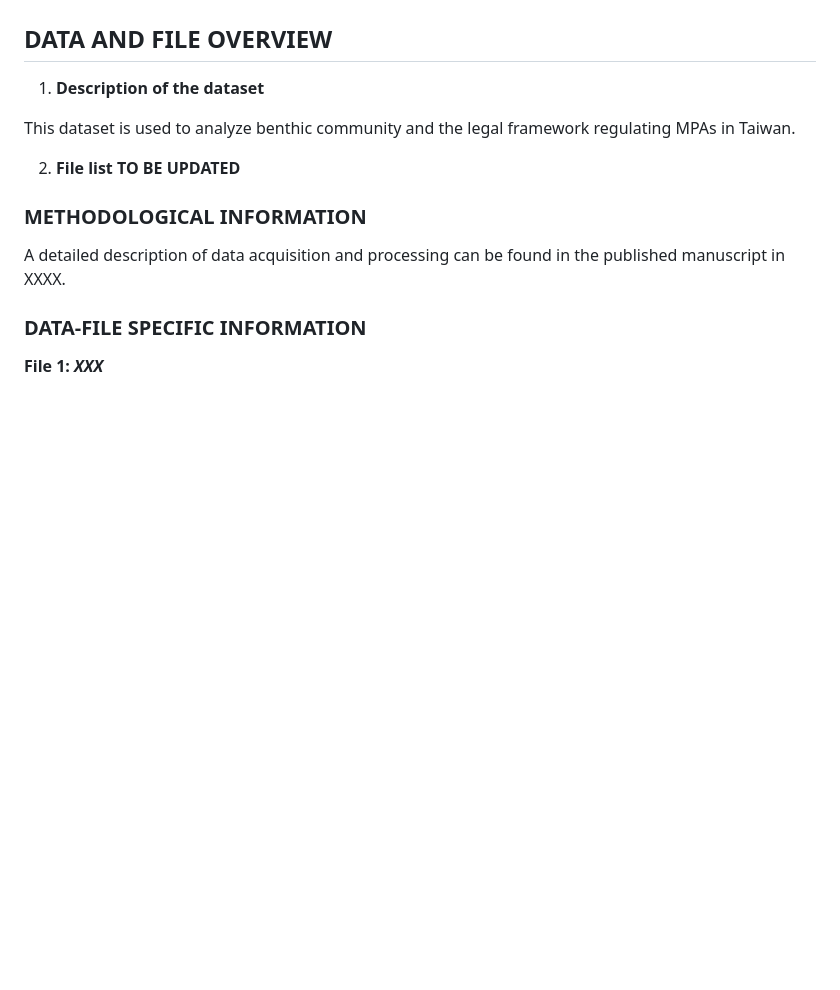
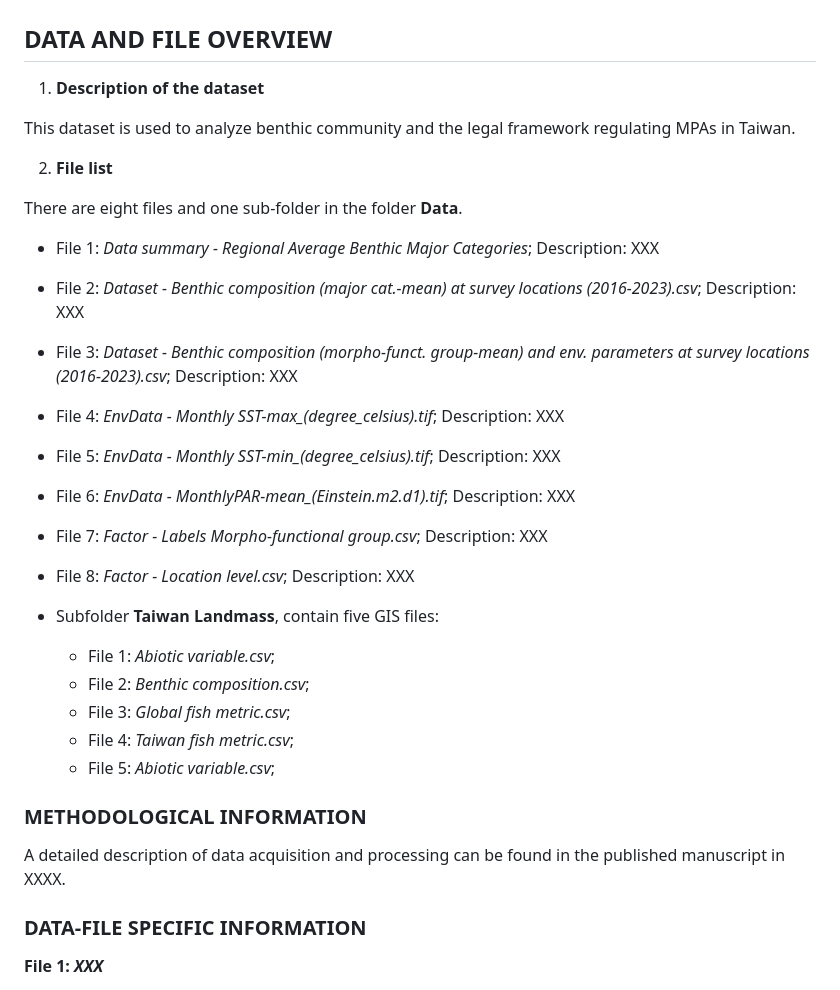
Before and after one commit to NTU-FRELab/Taiwan-baselines, a Markdown page: README.md, the part around the change. GitHub-like rendering; blank space fills up the shorter version.

Commit message:
Update README.md
list flies contained in repository

```diff
--- a/README.md
+++ b/README.md
@@ -61,7 +61,24 @@ This README file was generated on 2026/05/14 by Lauriane Ribas-Deulofeu (laurian
 This dataset is used to analyze benthic community and the legal framework regulating MPAs in Taiwan.
 
 2. **File list**
-  **TO BE UPDATED**
+
+There are eight files and one sub-folder in the folder **Data**.
+
+- File 1: *Data summary - Regional Average Benthic Major Categories*; Description: XXX
+- File 2: *Dataset - Benthic composition (major cat.-mean) at survey locations (2016-2023).csv*; Description: XXX
+- File 3: *Dataset - Benthic composition (morpho-funct. group-mean) and env. parameters at survey locations (2016-2023).csv*; Description: XXX
+- File 4: *EnvData - Monthly SST-max_(degree_celsius).tif*; Description: XXX
+- File 5: *EnvData - Monthly SST-min_(degree_celsius).tif*; Description: XXX
+- File 6: *EnvData - MonthlyPAR-mean_(Einstein.m2.d1).tif*; Description: XXX
+- File 7: *Factor - Labels Morpho-functional group.csv*; Description: XXX
+- File 8: *Factor - Location level.csv*; Description: XXX
+
+- Subfolder **Taiwan Landmass**, contain five GIS files:
+    - File 1: *Abiotic variable.csv*;
+    - File 2: *Benthic composition.csv*;
+    - File 3: *Global fish metric.csv*;
+    - File 4: *Taiwan fish metric.csv*;
+    - File 5: *Abiotic variable.csv*;
 
 ### METHODOLOGICAL INFORMATION
 
```
